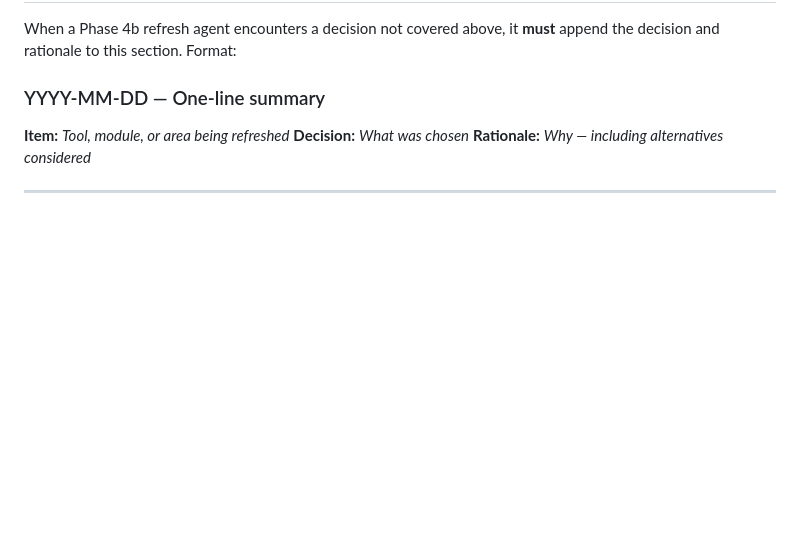
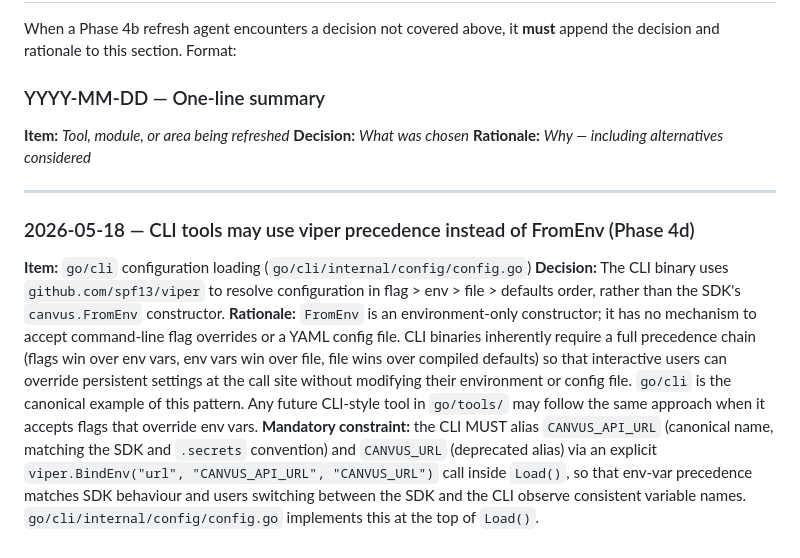
Before and after one commit to jaypaulb/MT-Canvus-Tools, a Markdown page: docs/conventions/go.md, the part around the change. GitHub-like rendering; blank space fills up the shorter version.

Commit message:
docs(conventions/go): amend §11 — CLI viper precedence (Phase 4d Round A)
Documents that go/cli intentionally uses viper (flag > env > file >
defaults) instead of the SDK's FromEnv constructor, because FromEnv is
env-only and cannot accept flag or file overrides. Adds the mandatory
constraint that any CLI using viper MUST still alias CANVUS_API_URL
(canonical) + CANVUS_URL (deprecated) via explicit viper.BindEnv so
env precedence matches SDK behaviour.

```diff
--- a/docs/conventions/go.md
+++ b/docs/conventions/go.md
@@ -917,3 +917,9 @@ When a Phase 4b refresh agent encounters a decision not covered above, it **must
 ---
 
 <!-- New amendments are appended below this line in reverse chronological order. -->
+
+### 2026-05-18 — CLI tools may use viper precedence instead of FromEnv (Phase 4d)
+
+**Item:** `go/cli` configuration loading (`go/cli/internal/config/config.go`)
+**Decision:** The CLI binary uses `github.com/spf13/viper` to resolve configuration in flag > env > file > defaults order, rather than the SDK's `canvus.FromEnv` constructor.
+**Rationale:** `FromEnv` is an environment-only constructor; it has no mechanism to accept command-line flag overrides or a YAML config file. CLI binaries inherently require a full precedence chain (flags win over env vars, env vars win over file, file wins over compiled defaults) so that interactive users can override persistent settings at the call site without modifying their environment or config file. `go/cli` is the canonical example of this pattern. Any future CLI-style tool in `go/tools/` may follow the same approach when it accepts flags that override env vars. **Mandatory constraint:** the CLI MUST alias `CANVUS_API_URL` (canonical name, matching the SDK and `.secrets` convention) and `CANVUS_URL` (deprecated alias) via an explicit `viper.BindEnv("url", "CANVUS_API_URL", "CANVUS_URL")` call inside `Load()`, so that env-var precedence matches SDK behaviour and users switching between the SDK and the CLI observe consistent variable names. `go/cli/internal/config/config.go` implements this at the top of `Load()`.
```
